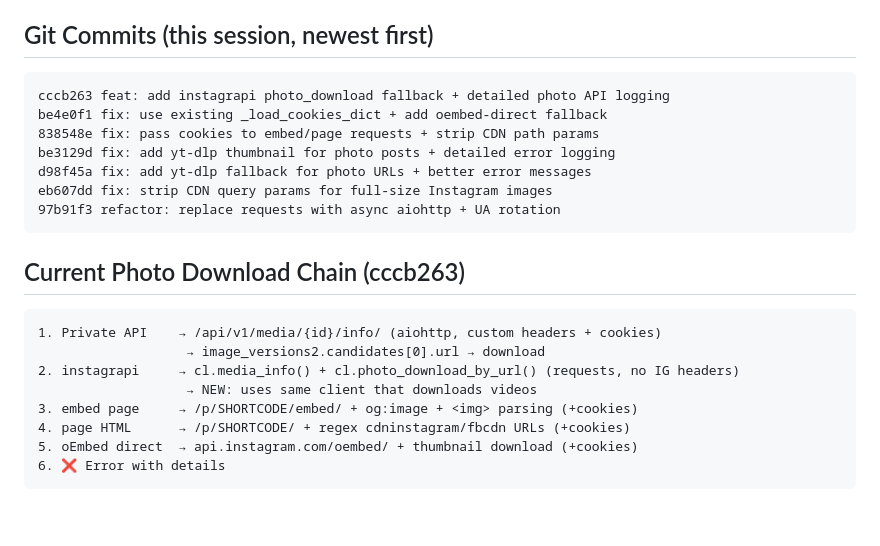
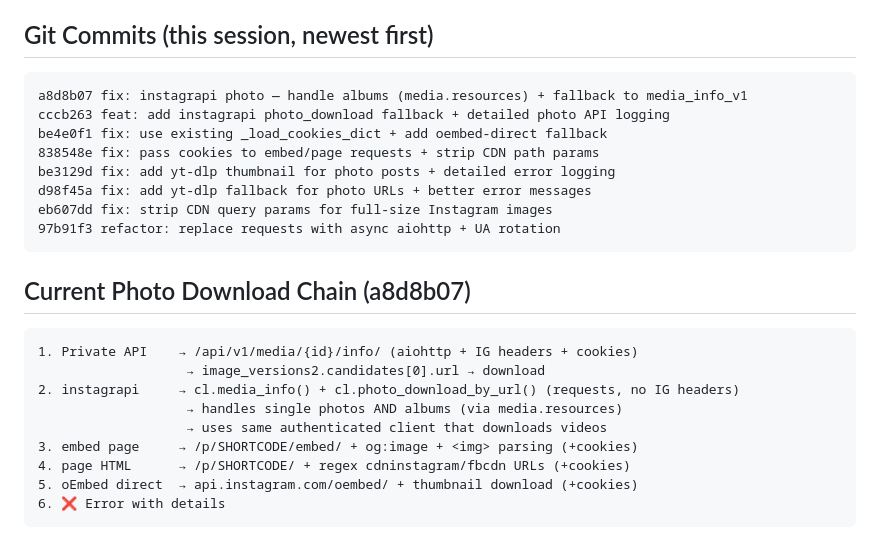
Before and after one commit to GermanSochi/Svinolink, a Markdown page: INSTAGRAM_PHOTO_FIX_CONTEXT.md, the part around the change. Drawn GitHub-style; blank space fills up the shorter version.

Commit message:
docs: update context with album handling fix

````diff
--- a/INSTAGRAM_PHOTO_FIX_CONTEXT.md
+++ b/INSTAGRAM_PHOTO_FIX_CONTEXT.md
@@ -89,6 +89,7 @@ oEmbed thumbnail might be too small. `_strip_cdn_params` might fix size or break
 
 ## Git Commits (this session, newest first)
 ```
+a8d8b07 fix: instagrapi photo — handle albums (media.resources) + fallback to media_info_v1
 cccb263 feat: add instagrapi photo_download fallback + detailed photo API logging
 be4e0f1 fix: use existing _load_cookies_dict + add oembed-direct fallback
 838548e fix: pass cookies to embed/page requests + strip CDN path params
@@ -98,12 +99,13 @@ eb607dd fix: strip CDN query params for full-size Instagram images
 97b91f3 refactor: replace requests with async aiohttp + UA rotation
 ```
 
-## Current Photo Download Chain (cccb263)
+## Current Photo Download Chain (a8d8b07)
 ```
-1. Private API    → /api/v1/media/{id}/info/ (aiohttp, custom headers + cookies)
+1. Private API    → /api/v1/media/{id}/info/ (aiohttp + IG headers + cookies)
                    → image_versions2.candidates[0].url → download
 2. instagrapi     → cl.media_info() + cl.photo_download_by_url() (requests, no IG headers)
-                   → NEW: uses same client that downloads videos
+                   → handles single photos AND albums (via media.resources)
+                   → uses same authenticated client that downloads videos
 3. embed page     → /p/SHORTCODE/embed/ + og:image + <img> parsing (+cookies)
 4. page HTML      → /p/SHORTCODE/ + regex cdninstagram/fbcdn URLs (+cookies)
 5. oEmbed direct  → api.instagram.com/oembed/ + thumbnail download (+cookies)
````
